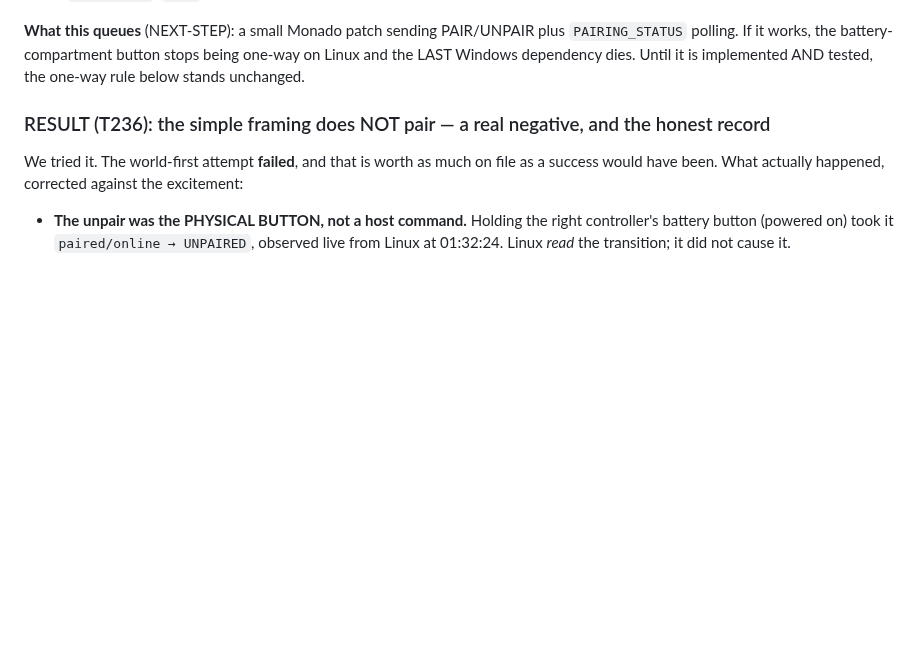
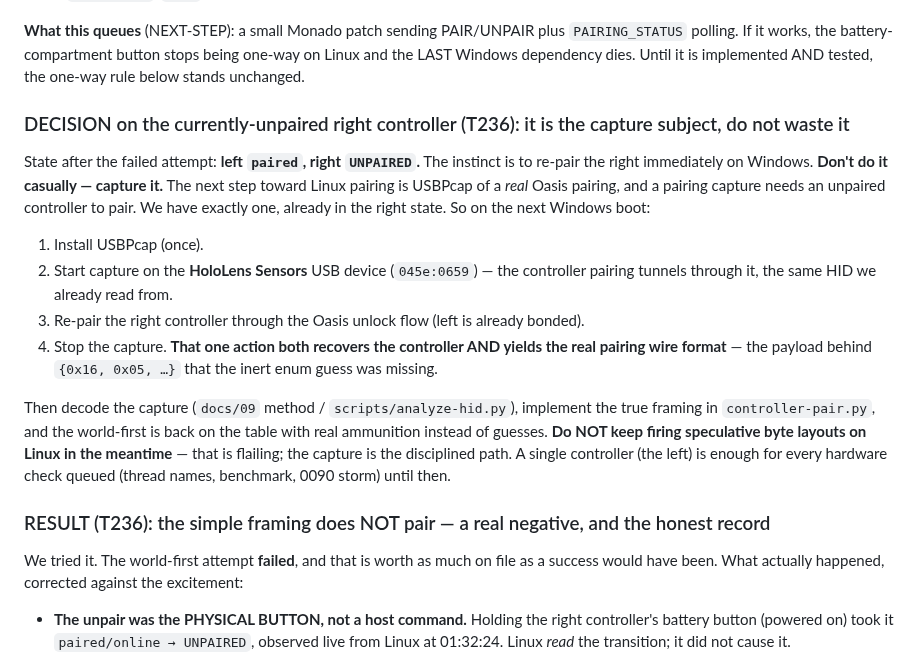
Before and after one commit to Wintch/reverb-g2, a Markdown page: docs/03-controllers.md, the part around the change. GitHub-like rendering; blank space fills up the shorter version.

Commit message:
The unpaired right controller is the USBPcap capture subject, not a problem to rush
State after the failed attempt: left paired, right unpaired. Instead of
casually re-pairing on Windows, capture it: USBPcap on the HoloLens Sensors
device, re-pair the right through Oasis unlock, stop. That one action
recovers the controller AND yields the real pairing wire format the inert
enum guess was missing -- the payload behind {0x16, 0x05}. Decode with the
docs/09 method, implement in controller-pair.py, world-first back on the
table with real ammunition. A single left controller covers every queued
hardware check meanwhile; no more speculative byte layouts on Linux.

Co-Authored-By: Claude Fable 5 <noreply@anthropic.com>

```diff
--- a/docs/03-controllers.md
+++ b/docs/03-controllers.md
@@ -245,6 +245,26 @@ dedicated per-hand channels (`0x06` left, `0x0E` right); and the part numbers di
 `PAIRING_STATUS` polling. If it works, the battery-compartment button stops being one-way on
 Linux and the LAST Windows dependency dies. Until it is implemented AND tested, the one-way rule
 below stands unchanged.
+
+### DECISION on the currently-unpaired right controller (T236): it is the capture subject, do not waste it
+
+State after the failed attempt: **left `paired`, right `UNPAIRED`.** The instinct is to re-pair
+the right immediately on Windows. **Don't do it casually — capture it.** The next step toward
+Linux pairing is USBPcap of a *real* Oasis pairing, and a pairing capture needs an unpaired
+controller to pair. We have exactly one, already in the right state. So on the next Windows boot:
+
+1. Install USBPcap (once).
+2. Start capture on the **HoloLens Sensors** USB device (`045e:0659`) — the controller pairing
+   tunnels through it, the same HID we already read from.
+3. Re-pair the right controller through the Oasis unlock flow (left is already bonded).
+4. Stop the capture. **That one action both recovers the controller AND yields the real pairing
+   wire format** — the payload behind `{0x16, 0x05, …}` that the inert enum guess was missing.
+
+Then decode the capture (`docs/09` method / `scripts/analyze-hid.py`), implement the true framing
+in `controller-pair.py`, and the world-first is back on the table with real ammunition instead of
+guesses. **Do NOT keep firing speculative byte layouts on Linux in the meantime** — that is
+flailing; the capture is the disciplined path. A single controller (the left) is enough for every
+hardware check queued (thread names, benchmark, 0090 storm) until then.
 
 ### RESULT (T236): the simple framing does NOT pair — a real negative, and the honest record
 
```
Also changed, not shown: NEXT-STEP.md (+8 -0 lines).
